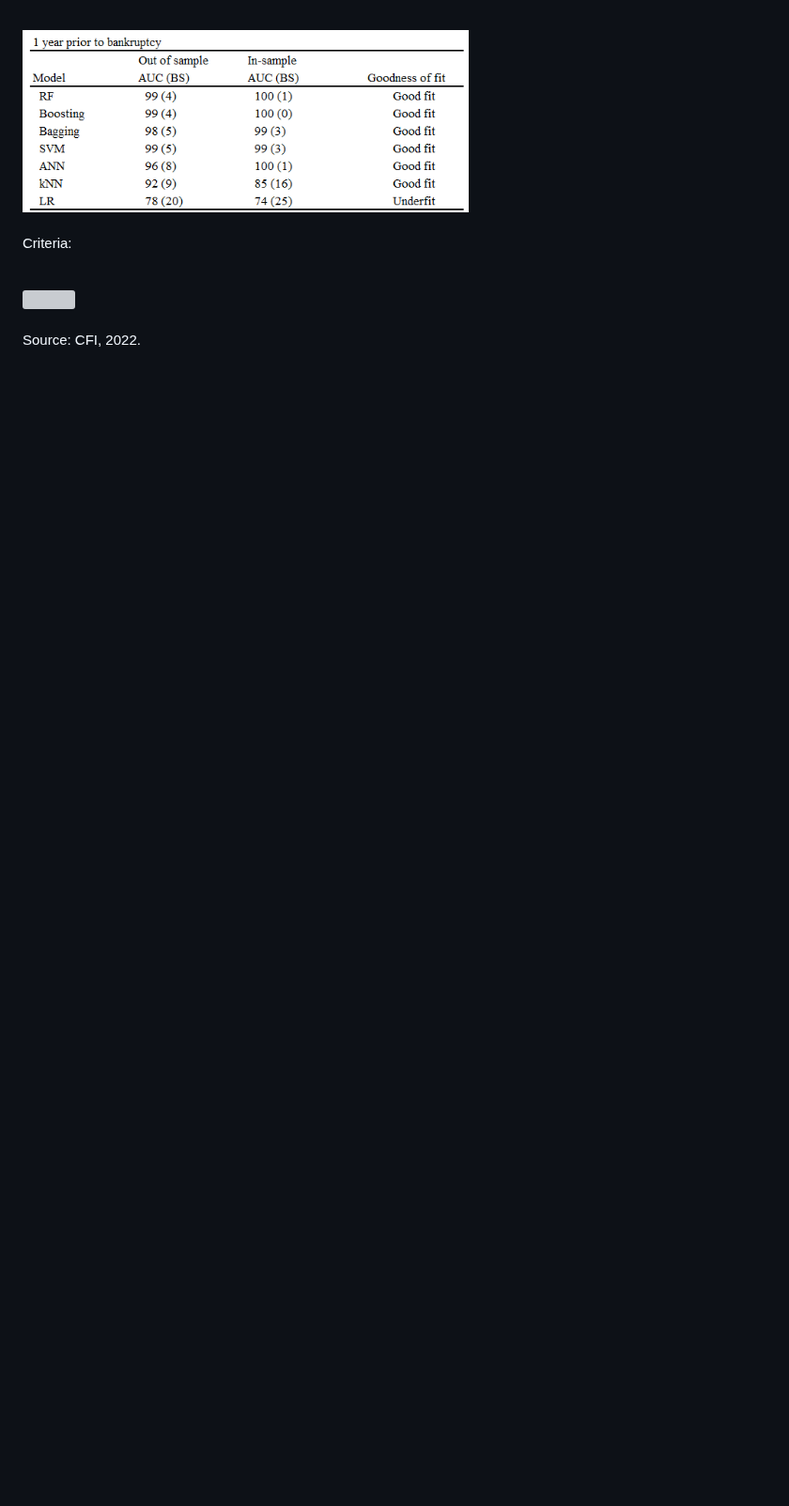
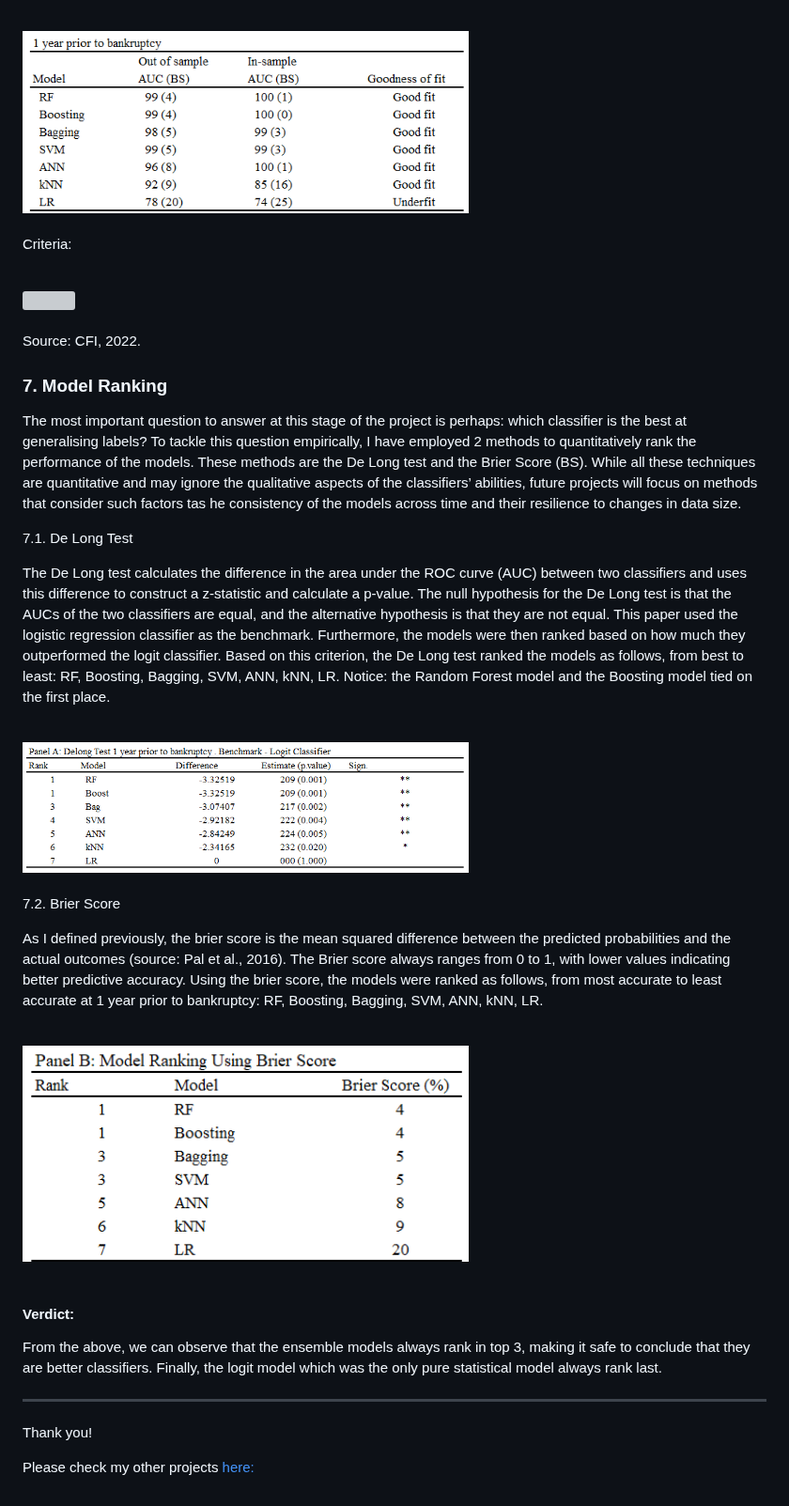
Before and after one commit to GodfreyElia/Bankruptcy-Prediction-Using-Machine-Learning, a Markdown page: README.md, the part around the change. Shown at 94% size. Rendered like a GitHub page; blank space fills up the shorter version; grey boxes are pictures that could not be loaded.

```diff
--- a/README.md
+++ b/README.md
@@ -397,3 +397,39 @@ Criteria:
 <br>
 
 Source: CFI, 2022.
+
+### 7. Model Ranking
+
+The most important question to answer at this stage of the project is perhaps: which classifier is the best at generalising labels? To tackle this question empirically, I have employed 2 methods to quantitatively rank the performance of the models. These methods are the De Long test and the Brier Score (BS). While all these techniques are quantitative and may ignore the qualitative aspects of the classifiers’ abilities, future projects will focus on methods that consider such factors tas he consistency of the models across time and their resilience to changes in data size.
+
+  7.1.  De Long Test
+
+The De Long test calculates the difference in the area under the ROC curve (AUC) between two classifiers and uses this difference to construct a z-statistic and calculate a p-value. The null hypothesis for the De Long test is that the AUCs of the two classifiers are equal, and the alternative hypothesis is that they are not equal. This paper used the logistic regression classifier as the benchmark. Furthermore, the models were then ranked based on how much they outperformed the logit classifier. Based on this criterion, the De Long test ranked the models as follows, from best to least: RF, Boosting, Bagging, SVM, ANN, kNN, LR. Notice: the Random Forest model and the Boosting model tied on the first place.
+
+<br clear="both">
+
+<div align="Left">
+  <img height="60%" width="60%" src="https://github.com/GodfreyElia/Bankruptcy-Prediction-Using-Machine-Learning/blob/main/Files/Ranking1.png"  />
+</div>
+<br>
+
+  7.2. Brier Score
+
+As I defined previously, the brier score is the mean squared difference between the predicted probabilities and the actual outcomes (source: Pal et al., 2016). The Brier score always ranges from 0 to 1, with lower values indicating better predictive accuracy. Using the brier score, the models were ranked as follows, from most accurate to least accurate at 1 year prior to bankruptcy: RF, Boosting, Bagging, SVM, ANN, kNN, LR.
+
+<br clear="both">
+
+<div align="Left">
+  <img height="60%" width="60%" src="https://github.com/GodfreyElia/Bankruptcy-Prediction-Using-Machine-Learning/blob/main/Files/Panel%20B.png"  />
+</div>
+<br>
+
+#### Verdict:
+
+From the above, we can observe that the ensemble models always rank in top 3, making it safe to conclude that they are better classifiers. Finally, the logit model which was the only pure statistical model always rank last.
+
+----
+
+Thank you!
+
+Please check my other projects [here:](https://github.com/GodfreyElia/GodfreyElia/tree/main)
```
